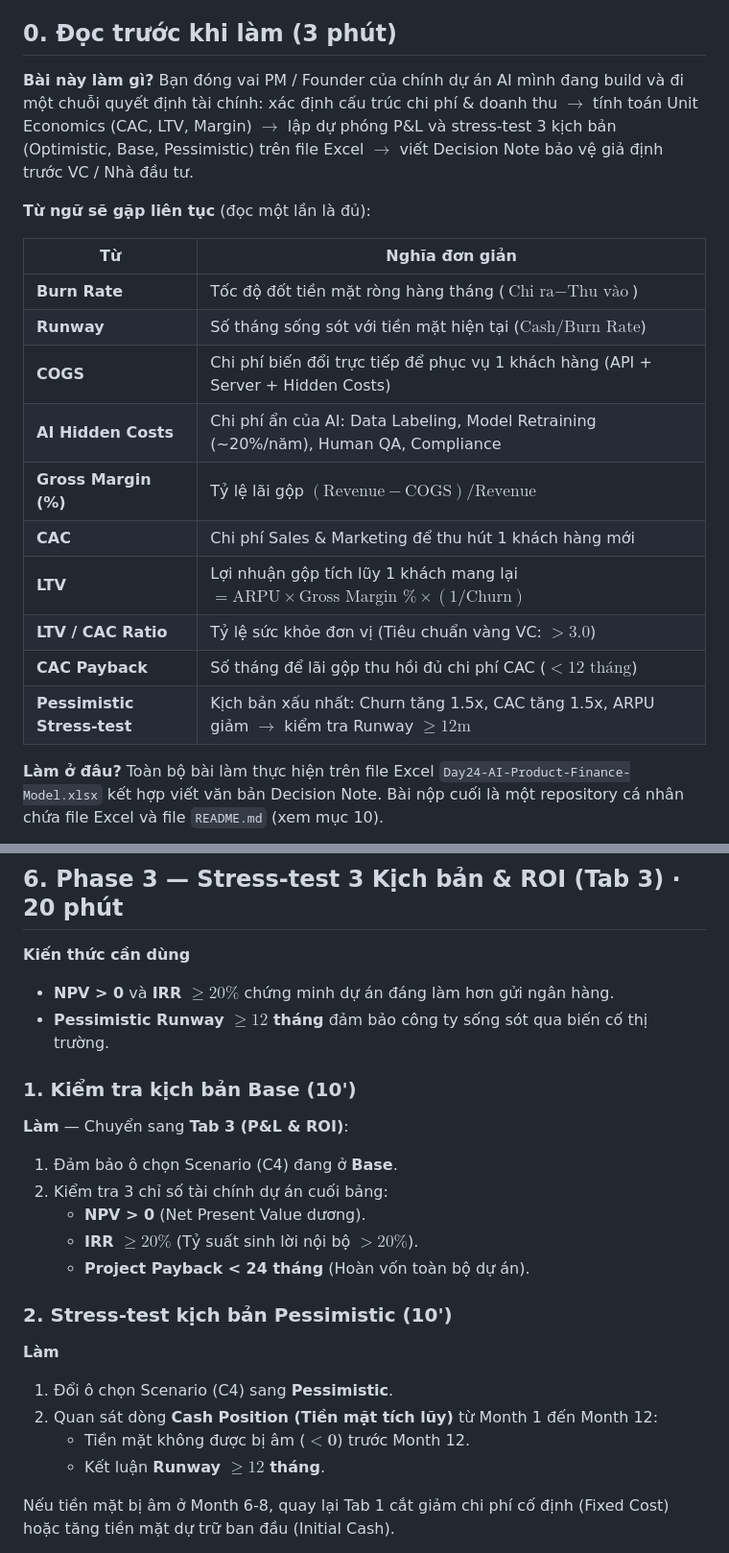
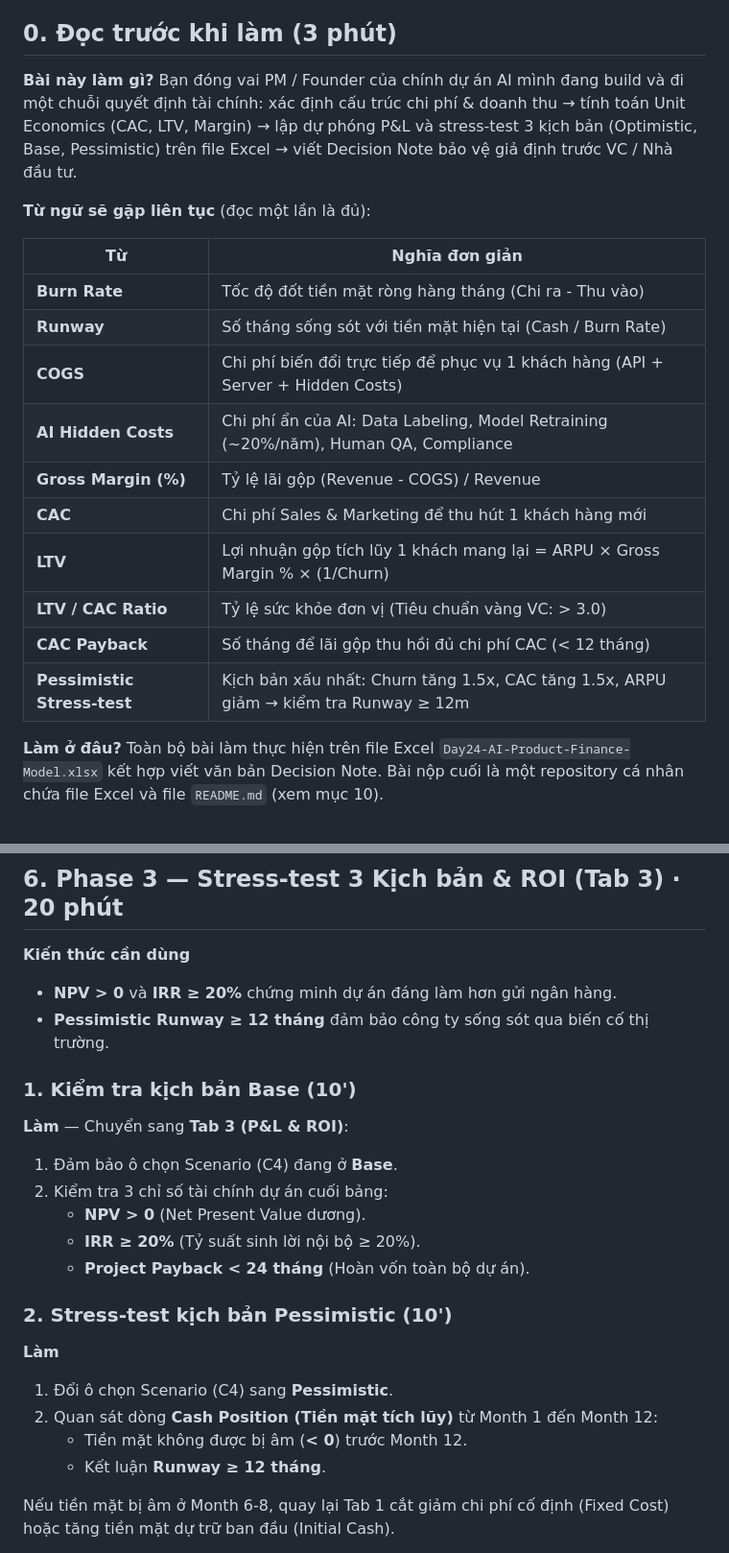
Before and after one commit to DucAnhIT03/Track1_Day24_NguyenDucAnh_2A202601063, a Markdown page: track1-day24-Lab-tutor.md, 2 parts joined by grey strips. Shown at 96% size. GitHub-like rendering.

```diff
--- a/track1-day24-Lab-tutor.md
+++ b/track1-day24-Lab-tutor.md
@@ -24,22 +24,22 @@ requiresSubmission: true
 
 ## 0. Đọc trước khi làm (3 phút)
 
-**Bài này làm gì?** Bạn đóng vai PM / Founder của chính dự án AI mình đang build và đi một chuỗi quyết định tài chính: xác định cấu trúc chi phí & doanh thu $\rightarrow$ tính toán Unit Economics (CAC, LTV, Margin) $\rightarrow$ lập dự phóng P&L và stress-test 3 kịch bản (Optimistic, Base, Pessimistic) trên file Excel $\rightarrow$ viết Decision Note bảo vệ giả định trước VC / Nhà đầu tư.
+**Bài này làm gì?** Bạn đóng vai PM / Founder của chính dự án AI mình đang build và đi một chuỗi quyết định tài chính: xác định cấu trúc chi phí & doanh thu → tính toán Unit Economics (CAC, LTV, Margin) → lập dự phóng P&L và stress-test 3 kịch bản (Optimistic, Base, Pessimistic) trên file Excel → viết Decision Note bảo vệ giả định trước VC / Nhà đầu tư.
 
 **Từ ngữ sẽ gặp liên tục** (đọc một lần là đủ):
 
 | Từ | Nghĩa đơn giản |
 |---|---|
-| **Burn Rate** | Tốc độ đốt tiền mặt ròng hàng tháng ($\text{Chi ra} - \text{Thu vào}$) |
-| **Runway** | Số tháng sống sót với tiền mặt hiện tại ($\text{Cash} / \text{Burn Rate}$) |
+| **Burn Rate** | Tốc độ đốt tiền mặt ròng hàng tháng (Chi ra - Thu vào) |
+| **Runway** | Số tháng sống sót với tiền mặt hiện tại (Cash / Burn Rate) |
 | **COGS** | Chi phí biến đổi trực tiếp để phục vụ 1 khách hàng (API + Server + Hidden Costs) |
 | **AI Hidden Costs** | Chi phí ẩn của AI: Data Labeling, Model Retraining (~20%/năm), Human QA, Compliance |
-| **Gross Margin (%)** | Tỷ lệ lãi gộp $(\text{Revenue} - \text{COGS}) / \text{Revenue}$ |
+| **Gross Margin (%)** | Tỷ lệ lãi gộp (Revenue - COGS) / Revenue |
 | **CAC** | Chi phí Sales & Marketing để thu hút 1 khách hàng mới |
-| **LTV** | Lợi nhuận gộp tích lũy 1 khách mang lại $= \text{ARPU} \times \text{Gross Margin \%} \times (1/\text{Churn})$ |
-| **LTV / CAC Ratio** | Tỷ lệ sức khỏe đơn vị (Tiêu chuẩn vàng VC: $> 3.0$) |
-| **CAC Payback** | Số tháng để lãi gộp thu hồi đủ chi phí CAC ($< 12 \text{ tháng}$) |
-| **Pessimistic Stress-test** | Kịch bản xấu nhất: Churn tăng 1.5x, CAC tăng 1.5x, ARPU giảm $\rightarrow$ kiểm tra Runway $\ge 12\text{m}$ |
+| **LTV** | Lợi nhuận gộp tích lũy 1 khách mang lại = ARPU × Gross Margin % × (1/Churn) |
+| **LTV / CAC Ratio** | Tỷ lệ sức khỏe đơn vị (Tiêu chuẩn vàng VC: > 3.0) |
+| **CAC Payback** | Số tháng để lãi gộp thu hồi đủ chi phí CAC (< 12 tháng) |
+| **Pessimistic Stress-test** | Kịch bản xấu nhất: Churn tăng 1.5x, CAC tăng 1.5x, ARPU giảm → kiểm tra Runway ≥ 12m |
 
 **Làm ở đâu?** Toàn bộ bài làm thực hiện trên file Excel `Day24-AI-Product-Finance-Model.xlsx` kết hợp viết văn bản Decision Note. Bài nộp cuối là một repository cá nhân chứa file Excel và file `README.md` (xem mục 10).
 
@@ -169,8 +169,8 @@ Bạn qua gate khi: Tab 2 cột Base trả ra kết quả LTV/CAC > 3.0 và CAC
 
 **Kiến thức cần dùng**
 
-- **NPV > 0** và **IRR $\ge 20\%$** chứng minh dự án đáng làm hơn gửi ngân hàng.
-- **Pessimistic Runway $\ge 12$ tháng** đảm bảo công ty sống sót qua biến cố thị trường.
+- **NPV > 0** và **IRR ≥ 20%** chứng minh dự án đáng làm hơn gửi ngân hàng.
+- **Pessimistic Runway ≥ 12 tháng** đảm bảo công ty sống sót qua biến cố thị trường.
 
 ### 1. Kiểm tra kịch bản Base (10')
 
@@ -178,7 +178,7 @@ Bạn qua gate khi: Tab 2 cột Base trả ra kết quả LTV/CAC > 3.0 và CAC
 1. Đảm bảo ô chọn Scenario (C4) đang ở **Base**.
 2. Kiểm tra 3 chỉ số tài chính dự án cuối bảng:
    - **NPV > 0** (Net Present Value dương).
-   - **IRR $\ge 20\%$** (Tỷ suất sinh lời nội bộ $> 20\%$).
+   - **IRR ≥ 20%** (Tỷ suất sinh lời nội bộ ≥ 20%).
    - **Project Payback < 24 tháng** (Hoàn vốn toàn bộ dự án).
 
 ### 2. Stress-test kịch bản Pessimistic (10')
@@ -186,8 +186,8 @@ Bạn qua gate khi: Tab 2 cột Base trả ra kết quả LTV/CAC > 3.0 và CAC
 **Làm**
 1. Đổi ô chọn Scenario (C4) sang **Pessimistic**.
 2. Quan sát dòng **Cash Position (Tiền mặt tích lũy)** từ Month 1 đến Month 12:
-   - Tiền mặt không được bị âm ($\mathbf{< 0}$) trước Month 12.
-   - Kết luận **Runway $\ge 12$ tháng**.
+   - Tiền mặt không được bị âm (**< 0**) trước Month 12.
+   - Kết luận **Runway ≥ 12 tháng**.
 
 Nếu tiền mặt bị âm ở Month 6-8, quay lại Tab 1 cắt giảm chi phí cố định (Fixed Cost) hoặc tăng tiền mặt dự trữ ban đầu (Initial Cash).
 
```
Also changed, not shown: other parts of track1-day24-Lab-tutor.md (+18 -18 lines), README.md (+2 -2 lines).
